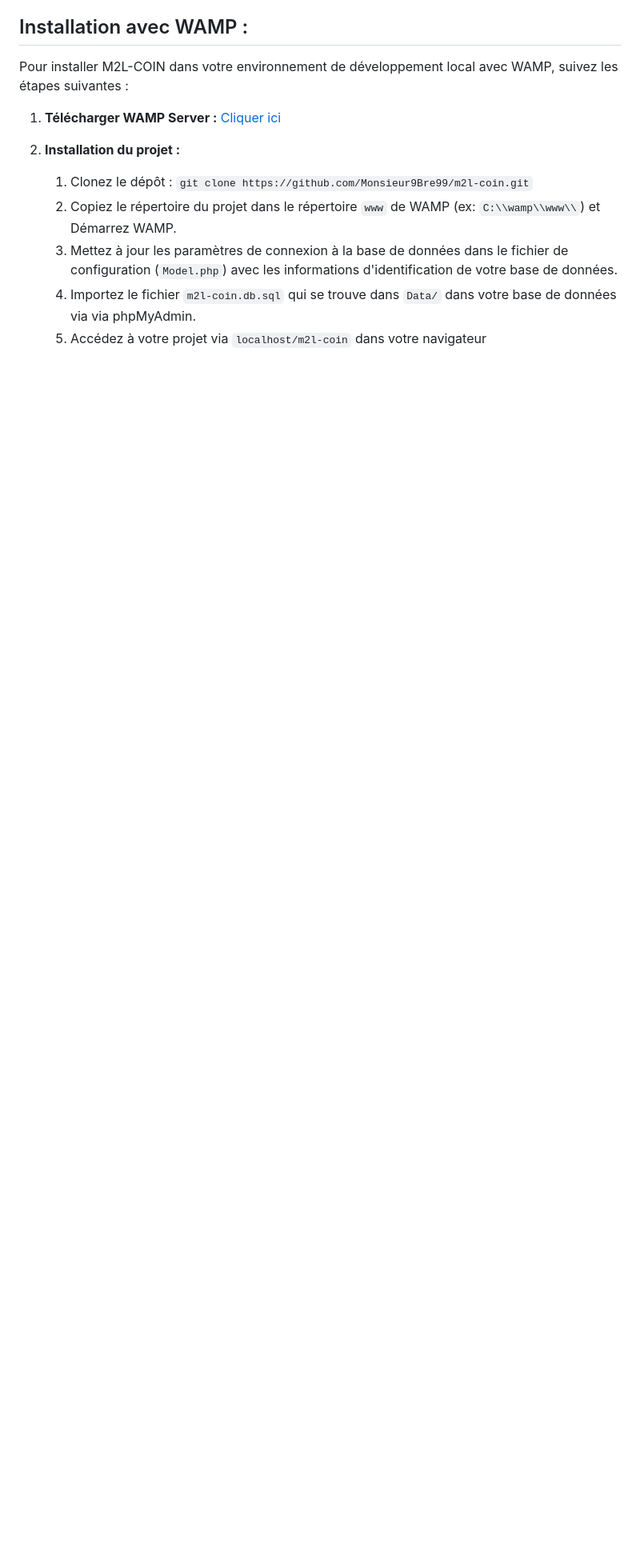
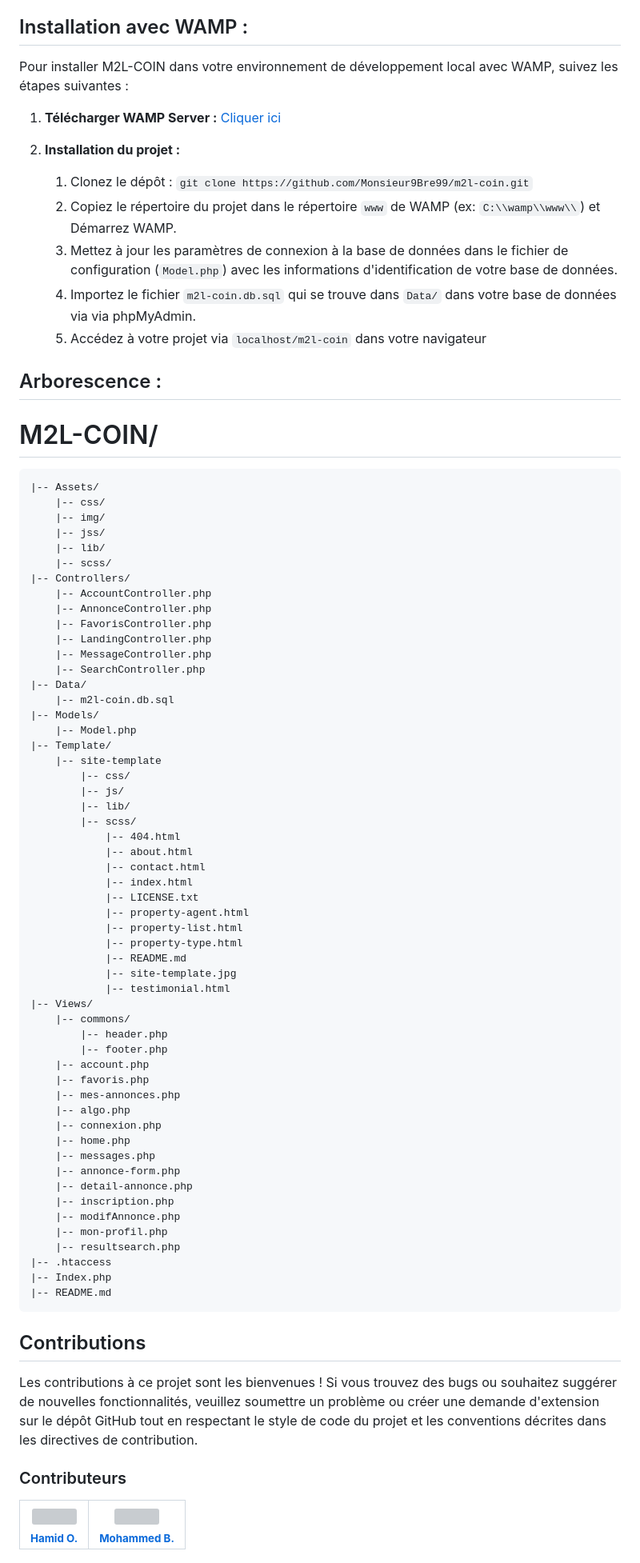
Before and after one commit to Monsieur9Bre99/m2l-coin, a Markdown page: README.md, the part around the change printed below. Shown: that part at 80% size. Drawn GitHub-style; blank space fills up the shorter version; grey boxes are pictures that could not be loaded.

```diff
--- a/README.md
+++ b/README.md
@@ -74,3 +73,84 @@ Pour installer M2L-COIN dans votre environnement de développement local avec WA
    4. Importez le fichier `m2l-coin.db.sql` qui se trouve dans `Data/` dans votre base de données via via phpMyAdmin.
    5. Accédez à votre projet via `localhost/m2l-coin` dans votre navigateur
 
+## Arborescence :
+
+# M2L-COIN/
+    |-- Assets/
+        |-- css/
+        |-- img/
+        |-- jss/
+        |-- lib/
+        |-- scss/
+    |-- Controllers/
+        |-- AccountController.php
+        |-- AnnonceController.php
+        |-- FavorisController.php
+        |-- LandingController.php
+        |-- MessageController.php
+        |-- SearchController.php
+    |-- Data/
+        |-- m2l-coin.db.sql
+    |-- Models/
+        |-- Model.php
+    |-- Template/
+        |-- site-template
+            |-- css/
+            |-- js/
+            |-- lib/
+            |-- scss/
+                |-- 404.html
+                |-- about.html
+                |-- contact.html
+                |-- index.html
+                |-- LICENSE.txt
+                |-- property-agent.html
+                |-- property-list.html
+                |-- property-type.html
+                |-- README.md
+                |-- site-template.jpg
+                |-- testimonial.html
+    |-- Views/
+        |-- commons/
+            |-- header.php
+            |-- footer.php
+        |-- account.php
+        |-- favoris.php
+        |-- mes-annonces.php
+        |-- algo.php
+        |-- connexion.php
+        |-- home.php
+        |-- messages.php
+        |-- annonce-form.php
+        |-- detail-annonce.php
+        |-- inscription.php
+        |-- modifAnnonce.php
+        |-- mon-profil.php
+        |-- resultsearch.php
+    |-- .htaccess
+    |-- Index.php
+    |-- README.md
+
+## Contributions
+
+Les contributions à ce projet sont les bienvenues ! Si vous trouvez des bugs ou souhaitez suggérer de nouvelles fonctionnalités, veuillez soumettre un problème ou créer une demande d'extension sur le dépôt GitHub tout en respectant le style de code du projet et les conventions décrites dans les directives de contribution.
+
+### Contributeurs
+
+<table>
+  <tr align="center">
+    <td>
+        <a href="https://github.com/hamidadj13">
+        <img src="https://avatars.githubusercontent.com/u/79259452?s=100" width="100" height="100" />
+        <br/>
+        <sub><b>Hamid O.</b></sub></a>
+    </td>
+    <td>
+        <a href="https://github.com/herrduden">
+        <img src="https://avatars.githubusercontent.com/u/78962948?s=100" width="100" height="100" />
+        <br/>
+        <sub><b>Mohammed B.</b></sub></a>
+    </td>
+  </tr>
+</table>
+
```
Also changed, not shown: other parts of README.md (+13 -1 lines).
